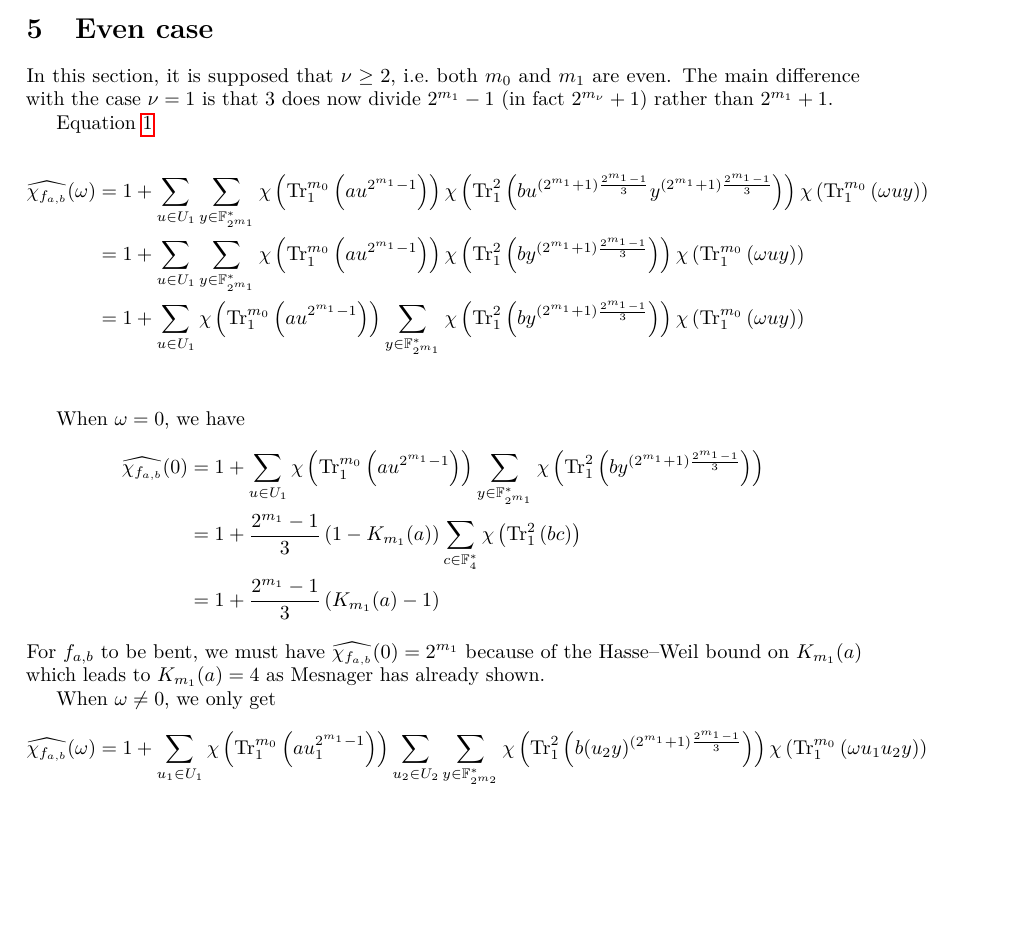
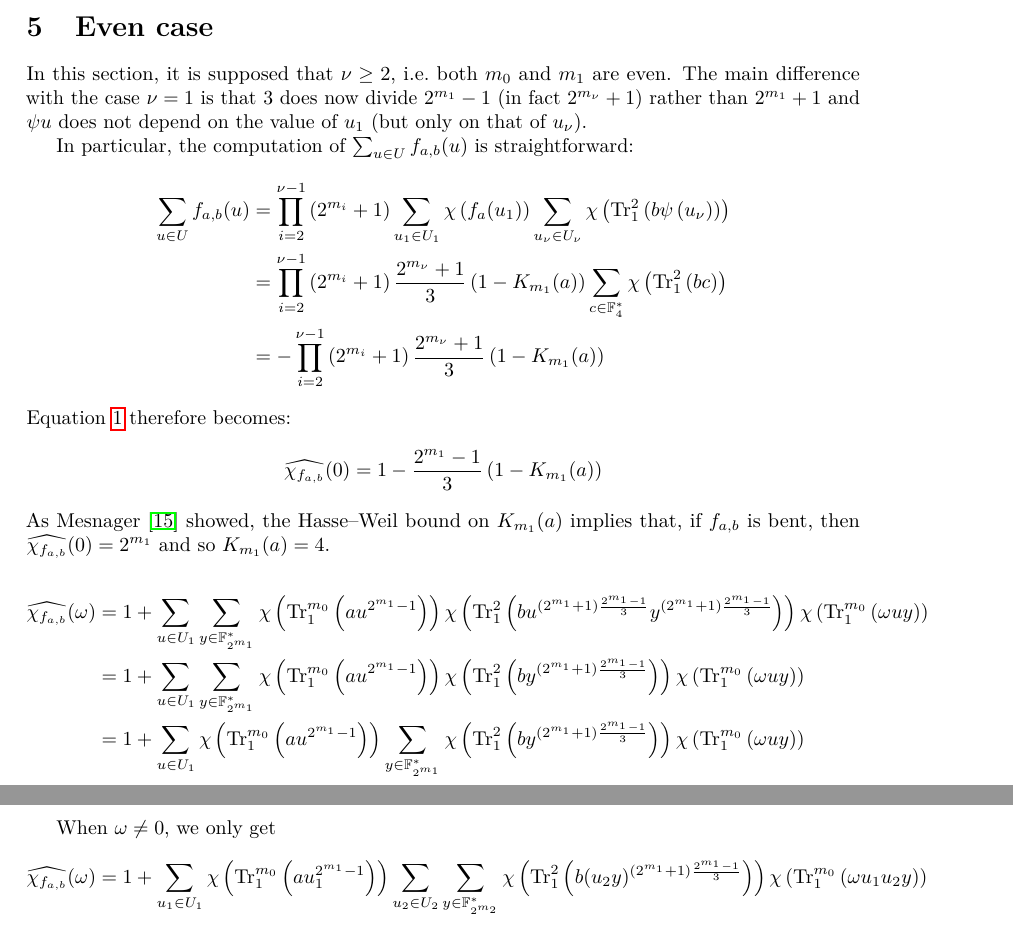
Before and after one commit to jpflori/expsums, a LaTeX paper (even.tex): part of page 6 of 16 before the commit and two parts of pages 6 and 7 of 16 after it, the two joined at a grey line, cut so that both start at the same text, the shorter picture padded with empty space. Compiled offline with pdfLaTeX.

Commit message:
Even case, omega = 0.

```diff
--- a/even.tex
+++ b/even.tex
@@ -356,23 +356,30 @@ as noted by Mesnager~\cite{DBLP:journals/dcc/Mesnager11}.
 \section{Even case}
 
 In this section, it is supposed that $\nu \geq 2$, \ie both $m_0$ and $m_1$ are even.
-The main difference with the case $\nu = 1$ is that $3$ does now divide $2^{m_1}-1$ (in fact $2^{m_\nu}+1$) rather than $2^{m_1}+1$.
+The main difference with the case $\nu = 1$ is that $3$ does now divide $2^{m_1}-1$ (in fact $2^{m_\nu}+1$) rather than $2^{m_1}+1$ and $\psi{u}$ does not depend on the value of $u_1$ (but only on that of $u_\nu$).
 
-Equation~\ref{eqn:walshzero}
+In particular, the computation of $\sum_{u \in U} f_{a,b}(u)$ is straightforward:
+\begin{align*}
+\sum_{u \in U} f_{a,b}(u)
+& = \prod_{i=2}^{\nu-1} \left( 2^{m_i}+1 \right) \sum_{u_1 \in U_1} \addch{f_a(u_1)} \sum_{u_\nu \in U_\nu} \addch{\tr{2}{b \mulch{u_\nu}}} \\
+& = \prod_{i=2}^{\nu-1} \left( 2^{m_i}+1 \right) \frac{2^{m_\nu} + 1}{3} \left( 1 - K_{m_1}(a) \right) \sum_{c \in \GF[4]{}^*} \addch{\tr{2}{b c}} \\
+& = - \prod_{i=2}^{\nu-1} \left( 2^{m_i}+1 \right) \frac{2^{m_\nu} + 1}{3} \left( 1 - K_{m_1}(a) \right)
+\end{align*}
+Equation~\ref{eqn:walshzero} therefore becomes:
+\begin{align*}
+\Wa{f_{a,b}}(0)
+& = 1 - \frac{2^{m_1} - 1}{3} \left( 1 - K_{m_1}(a) \right)
+\end{align*}
+As Mesnager~\cite{DBLP:journals/dcc/Mesnager11} showed,
+the Hasse--Weil bound on $K_{m_1}(a)$ implies that,
+if $f_{a,b}$ is bent, then $\Wa{f_{a,b}}(0) = 2^{m_1}$
+and so $K_{m_1}(a) = 4$.
 
 \begin{align*}
 \Wa{f_{a,b}}(\omega) & = 1 + \sum_{u \in U_1} \sum_{y \in \GF{m_1}^*} \addch{\tr{m_0}{a u^{2^{m_1}-1}}} \addch{\tr{2}{b u ^{(2^{m_1}+1) \frac{2^{m_1}-1}{3}} y^{(2^{m_1}+1) \frac{2^{m_1}-1}{3}}}} \addch{\tr{m_0}{\omega u y}} \\
 & = 1 + \sum_{u \in U_1} \sum_{y \in \GF{m_1}^*} \addch{\tr{m_0}{a u^{2^{m_1}-1}}} \addch{\tr{2}{b y^{(2^{m_1}+1) \frac{2^{m_1}-1}{3}}}} \addch{\tr{m_0}{\omega u y}} \\
 & = 1 + \sum_{u \in U_1} \addch{\tr{m_0}{a u^{2^{m_1}-1}}} \sum_{y \in \GF{m_1}^*}  \addch{\tr{2}{b y^{(2^{m_1}+1) \frac{2^{m_1}-1}{3}}}} \addch{\tr{m_0}{\omega u y}} \\
 \end{align*}
-
-When $\omega = 0$, we have
-\begin{align*}
-\Wa{f_{a,b}}(0) & = 1 + \sum_{u \in U_1} \addch{\tr{m_0}{a u^{2^{m_1}-1}}} \sum_{y \in \GF{m_1}^*}  \addch{\tr{2}{b y^{(2^{m_1}+1) \frac{2^{m_1}-1}{3}}}} \\
-& = 1 + \frac{2^{m_1} - 1}{3} \left( 1 - K_{m_1}(a) \right) \sum_{c \in \GF[4]{}^*} \addch{\tr{2}{b c}} \\
-& = 1 + \frac{2^{m_1} - 1}{3} \left( K_{m_1}(a) - 1 \right)
-\end{align*}
-For $f_{a,b}$ to be bent, we must have $\Wa{f_{a,b}}(0) = 2^{m_1}$  because of the Hasse--Weil bound on $K_{m_1}(a)$ which leads to $K_{m_1}(a) = 4$ as Mesnager has already shown.
 
 When $\omega \neq 0$, we only get
 \begin{align*}
```
Also changed, not shown: even.tex (2 more changed lines).
